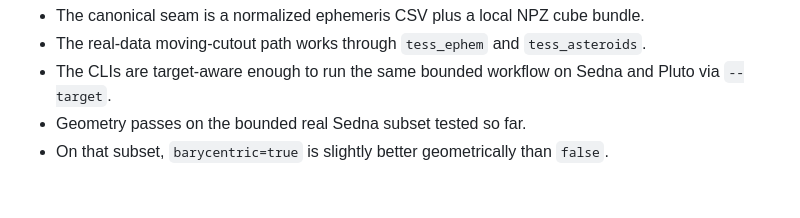
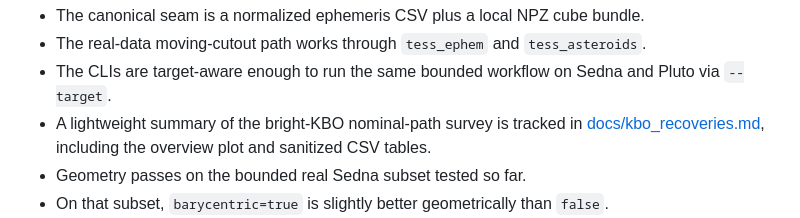
Before and after one commit to oklo/tess-trans-neptune-recoveries, a Markdown page: README.md, the part around the change. GitHub-like rendering; blank space fills up the shorter version.

Commit message:
Add bright KBO recovery survey docs

```diff
--- a/README.md
+++ b/README.md
@@ -12,6 +12,9 @@ Current status:
 - The canonical seam is a normalized ephemeris CSV plus a local NPZ cube bundle.
 - The real-data moving-cutout path works through `tess_ephem` and `tess_asteroids`.
 - The CLIs are target-aware enough to run the same bounded workflow on Sedna and Pluto via `--target`.
+- A lightweight summary of the bright-KBO nominal-path survey is tracked in
+  [docs/kbo_recoveries.md](docs/kbo_recoveries.md), including the overview plot
+  and sanitized CSV tables.
 - Geometry passes on the bounded real Sedna subset tested so far.
 - On that subset, `barycentric=true` is slightly better geometrically than `false`.
 - The most self-consistent bounded configuration so far is:
```
Also changed, not shown: docs/kbo_recoveries.md (added, +41 -0 lines), docs/assets/bright_kbo_survey_overview.png (added), 2 other files.
